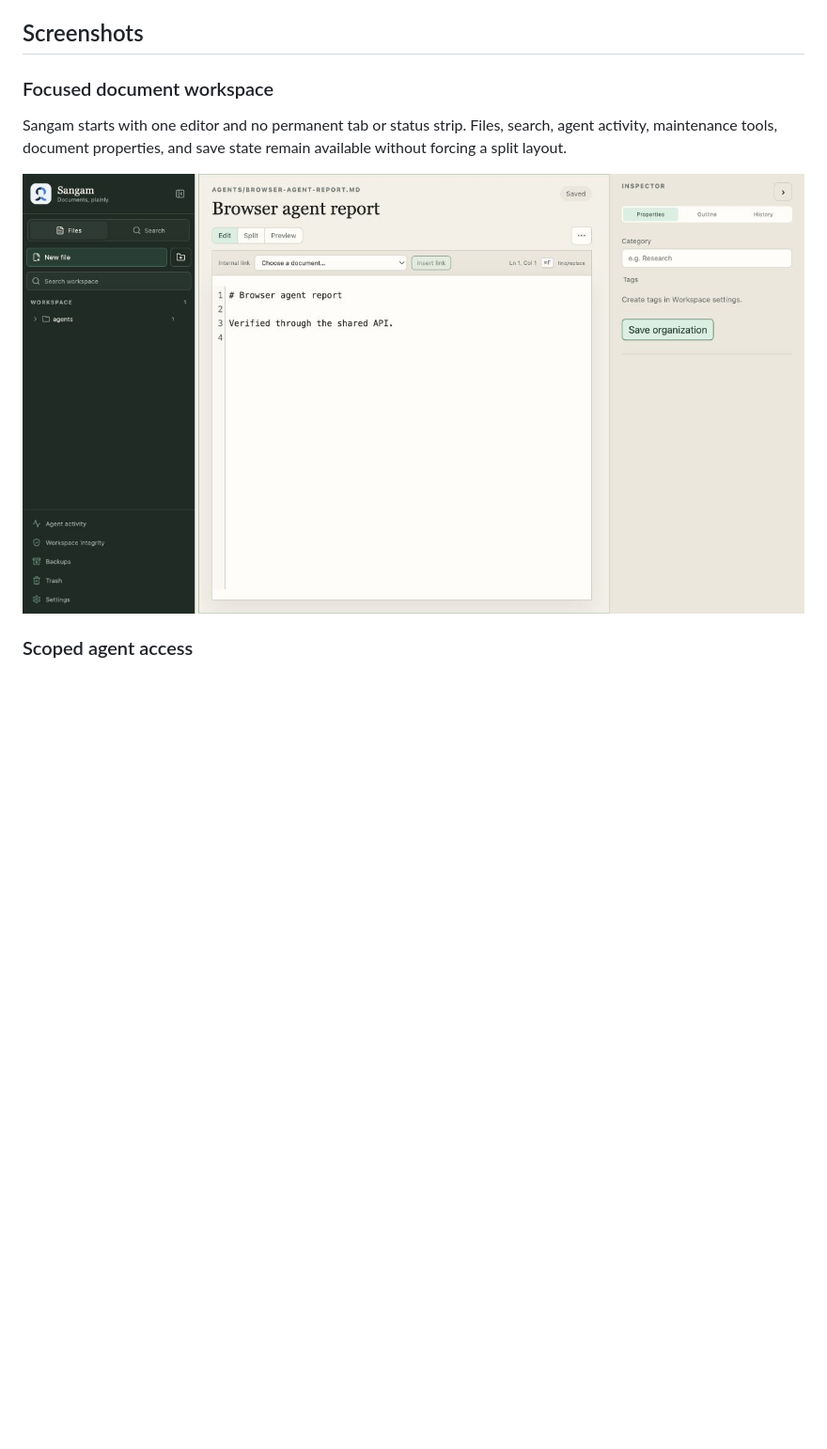
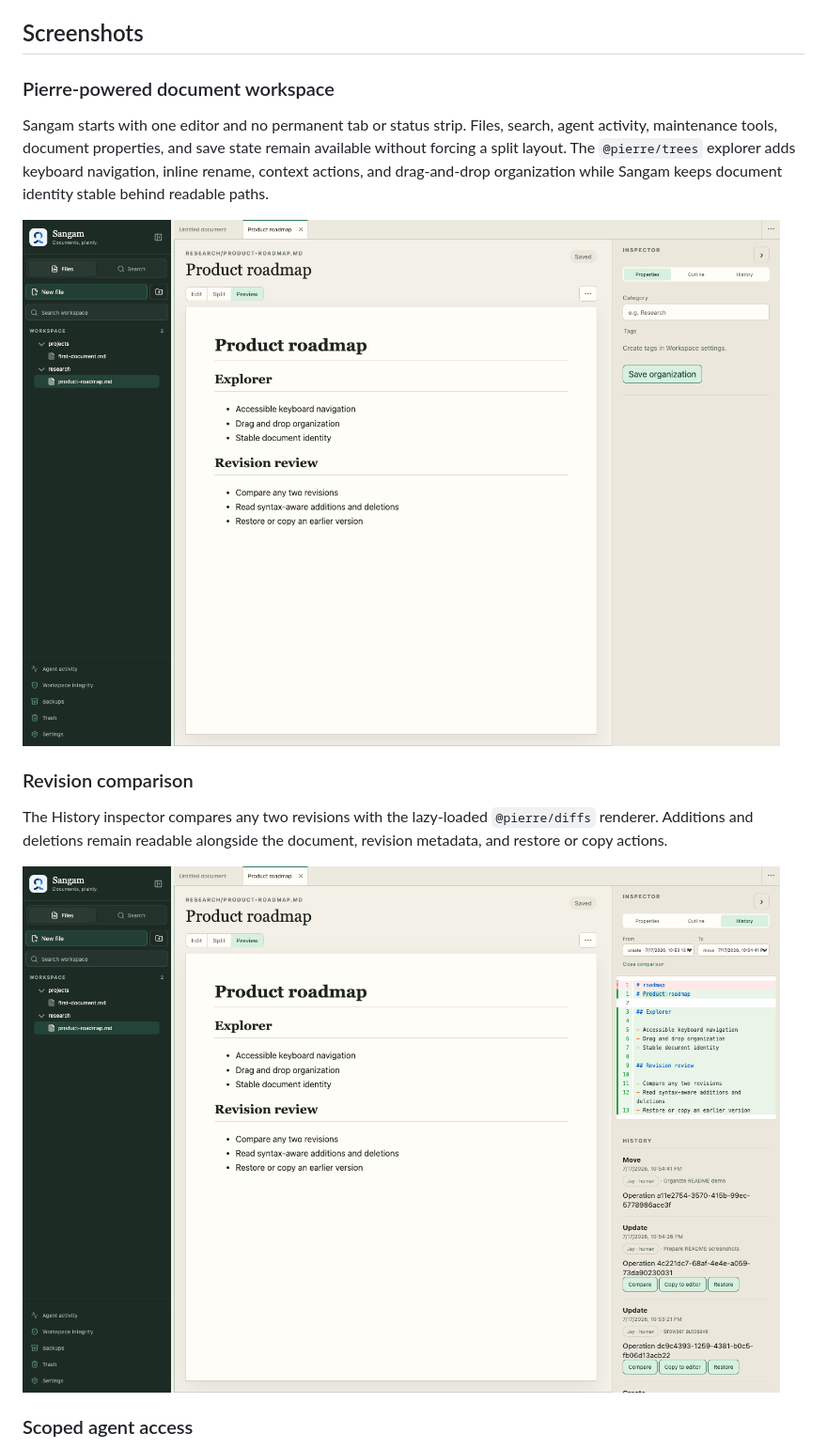
Before and after one commit to jayshah5696/sangam, a Markdown page: README.md, the part around the change. Shown at 94% size. GitHub-like rendering; pictures changed too: docs/assets/pierre-revision-comparison.png (added), docs/assets/pierre-workspace-tree.png (added); blank space fills up the shorter version.

Commit message:
docs: add Pierre UI screenshots

```diff
--- a/README.md
+++ b/README.md
@@ -31,13 +31,23 @@ be expired, revoked, or rotated from the browser.
 
 ## Screenshots
 
-### Focused document workspace
+### Pierre-powered document workspace
 
 Sangam starts with one editor and no permanent tab or status strip. Files,
 search, agent activity, maintenance tools, document properties, and save state
-remain available without forcing a split layout.
+remain available without forcing a split layout. The `@pierre/trees` explorer
+adds keyboard navigation, inline rename, context actions, and drag-and-drop
+organization while Sangam keeps document identity stable behind readable paths.
 
-![Current Sangam document workspace with the file explorer, Markdown editor, document inspector, and Agent activity navigation](./docs/assets/workbench-single.png)
+![Sangam document workspace with an expanded Pierre file tree, rendered Markdown preview, and document inspector](./docs/assets/pierre-workspace-tree.png)
+
+### Revision comparison
+
+The History inspector compares any two revisions with the lazy-loaded
+`@pierre/diffs` renderer. Additions and deletions remain readable alongside the
+document, revision metadata, and restore or copy actions.
+
+![Sangam revision history comparing the first and current Product roadmap revisions with Pierre Diffs](./docs/assets/pierre-revision-comparison.png)
 
 ### Scoped agent access
 
```
